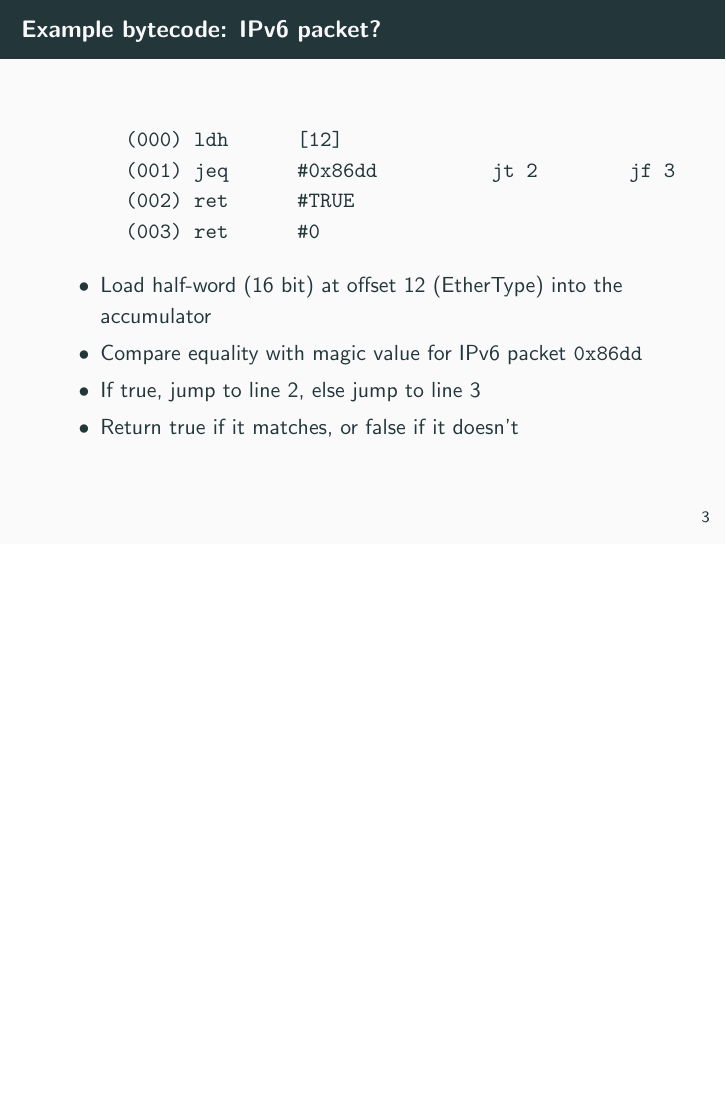
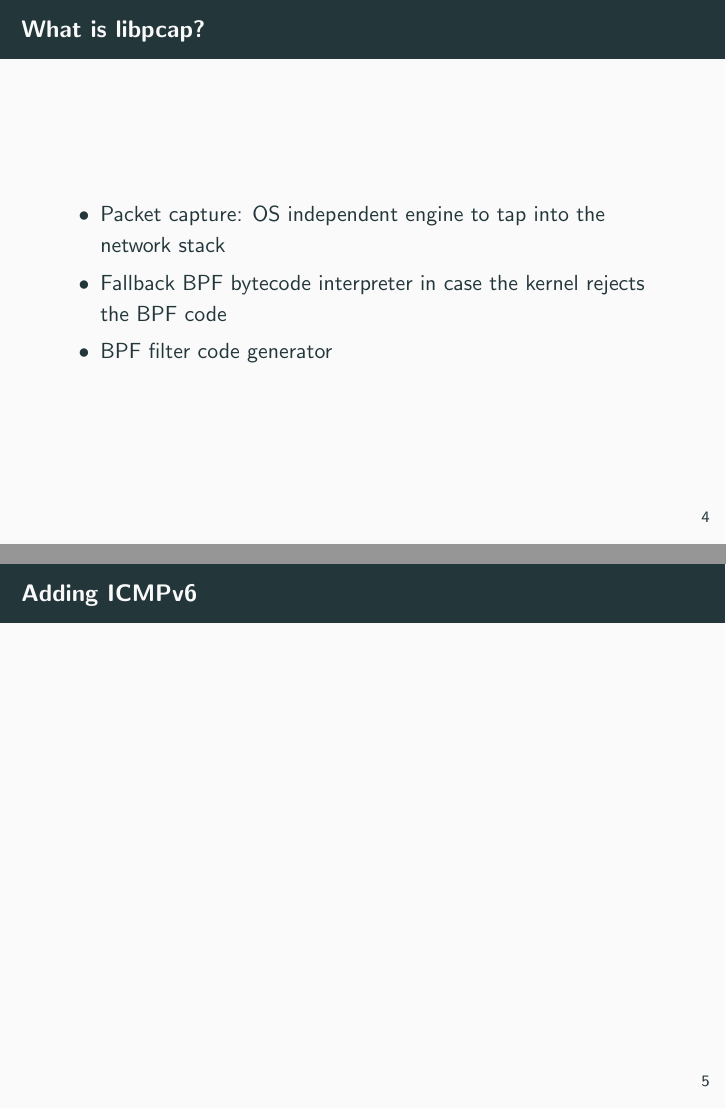
Before and after one commit to wilhelmy/pcap-filter-slides, LaTeX slides (hackathon.tex): page 5 of 5 before the commit and pages 6 and 7 of 7 after it, the two joined at a grey line, the shorter picture padded with empty space. Compiled offline with pdfLaTeX.

Commit message:
more slides

```diff
--- a/hackathon.tex
+++ b/hackathon.tex
@@ -37,4 +37,21 @@
       \item Return true if it matches, or false if it doesn't
     \end{itemize}
   \end{frame}
+
+  \begin{frame}{What is libpcap?}
+    \begin{itemize}
+      \item Packet capture: OS independent engine to tap into the network stack
+      \item Fallback BPF bytecode interpreter in case the kernel rejects the BPF code
+      \item BPF filter code generator
+    \end{itemize}
+  \end{frame}
+
+  \begin{frame}{Adding ICMPv6}
+
+  \end{frame}
+
+  % fehlt noch:
+  % ICMPv6
+  % Future developments
+  % Questions?
 \end{document}
```
